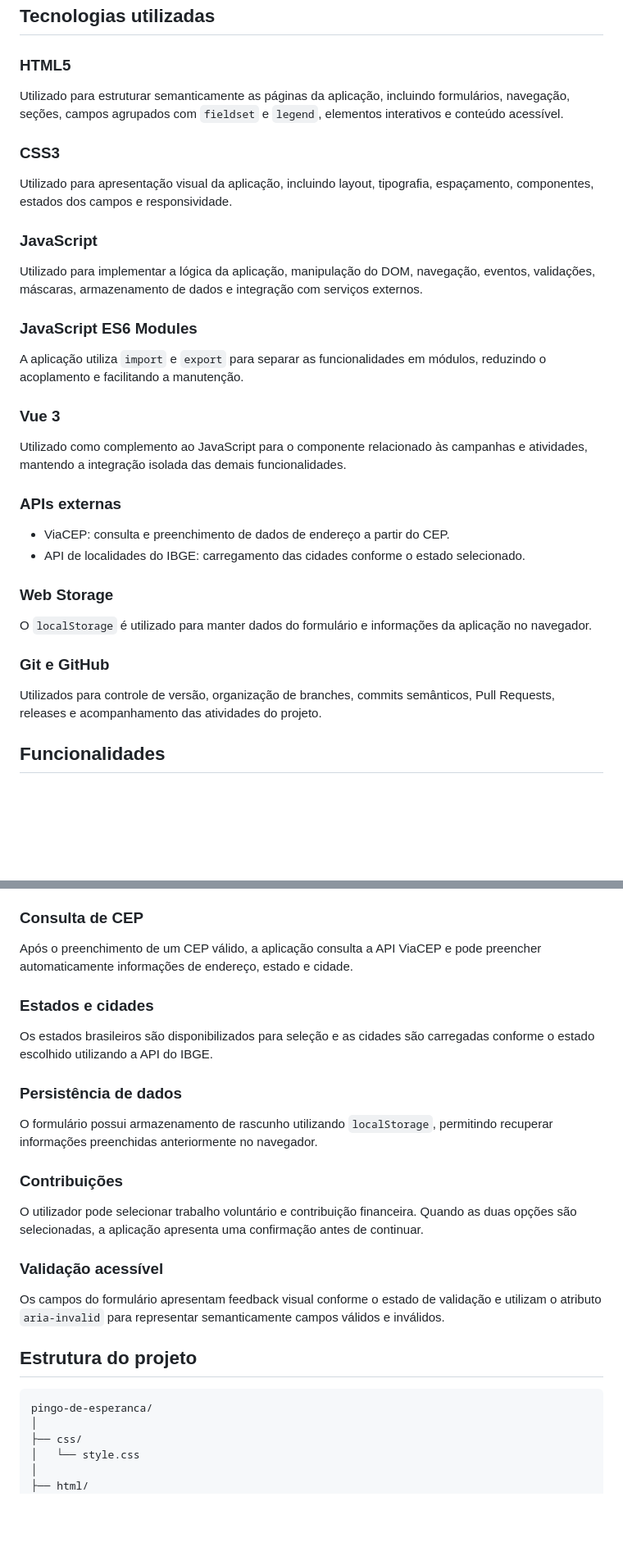
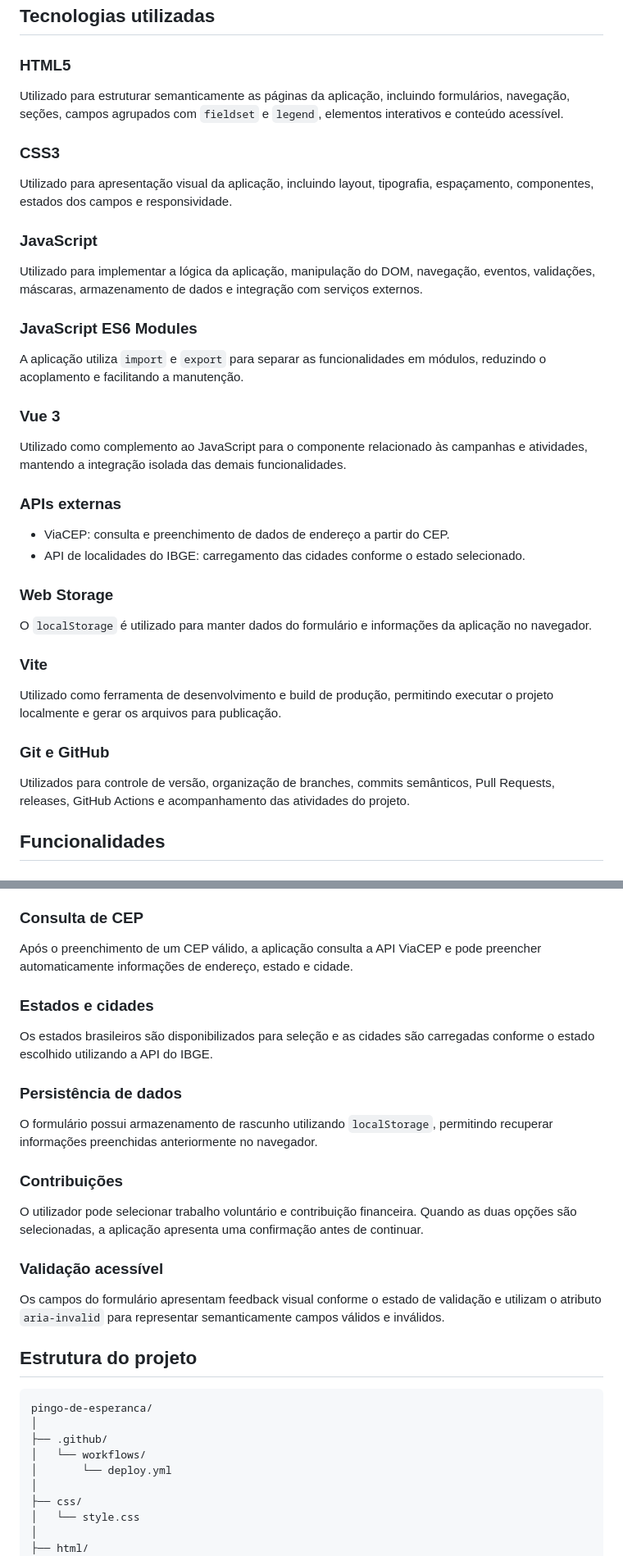
Before and after one commit to Megurine22/pingo-de-esperanca, a Markdown page: README.md, 2 parts joined by grey strips. Shown at 82% size. Rendered like a GitHub page; blank space fills up the shorter version.

````diff
--- a/README.md
+++ b/README.md
@@ -23,23 +27,28 @@ O projeto foi desenvolvido priorizando organização do código, separação de
 
 ### HTML5
 
-Utilizado para estruturar semanticamente as páginas da aplicação, incluindo formulários, navegação, seções, campos agrupados com `fieldset` e `legend`, elementos interativos e conteúdo acessível.
+Utilizado para estruturar semanticamente as páginas da aplicação, incluindo formulários,
+navegação, seções, campos agrupados com `fieldset` e `legend`, elementos interativos e conteúdo acessível.
 
 ### CSS3
 
-Utilizado para apresentação visual da aplicação, incluindo layout, tipografia, espaçamento, componentes, estados dos campos e responsividade.
+Utilizado para apresentação visual da aplicação, incluindo layout, tipografia,
+espaçamento, componentes, estados dos campos e responsividade.
 
 ### JavaScript
 
-Utilizado para implementar a lógica da aplicação, manipulação do DOM, navegação, eventos, validações, máscaras, armazenamento de dados e integração com serviços externos.
+Utilizado para implementar a lógica da aplicação, manipulação do DOM, navegação,
+eventos, validações, máscaras, armazenamento de dados e integração com serviços externos.
 
 ### JavaScript ES6 Modules
 
-A aplicação utiliza `import` e `export` para separar as funcionalidades em módulos, reduzindo o acoplamento e facilitando a manutenção.
+A aplicação utiliza `import` e `export` para separar as funcionalidades em módulos,
+reduzindo o acoplamento e facilitando a manutenção.
 
 ### Vue 3
 
-Utilizado como complemento ao JavaScript para o componente relacionado às campanhas e atividades, mantendo a integração isolada das demais funcionalidades.
+Utilizado como complemento ao JavaScript para o componente relacionado às campanhas e atividades,
+mantendo a integração isolada das demais funcionalidades.
 
 ### APIs externas
 
@@ -50,9 +59,15 @@ Utilizado como complemento ao JavaScript para o componente relacionado às campa
 
 O `localStorage` é utilizado para manter dados do formulário e informações da aplicação no navegador.
 
+### Vite
+
+Utilizado como ferramenta de desenvolvimento e build de produção,
+permitindo executar o projeto localmente e gerar os arquivos para publicação.
+
 ### Git e GitHub
 
-Utilizados para controle de versão, organização de branches, commits semânticos, Pull Requests, releases e acompanhamento das atividades do projeto.
+Utilizados para controle de versão, organização de branches, commits semânticos,
+Pull Requests, releases, GitHub Actions e acompanhamento das atividades do projeto.
 
 ## Funcionalidades
 
@@ -82,28 +97,37 @@ O formulário possui máscaras para:
 
 ### Consulta de CEP
 
-Após o preenchimento de um CEP válido, a aplicação consulta a API ViaCEP e pode preencher automaticamente informações de endereço, estado e cidade.
+Após o preenchimento de um CEP válido, a aplicação consulta a API ViaCEP
+e pode preencher automaticamente informações de endereço, estado e cidade.
 
 ### Estados e cidades
 
-Os estados brasileiros são disponibilizados para seleção e as cidades são carregadas conforme o estado escolhido utilizando a API do IBGE.
+Os estados brasileiros são disponibilizados para seleção e as cidades são carregadas
+conforme o estado escolhido utilizando a API do IBGE.
 
 ### Persistência de dados
 
-O formulário possui armazenamento de rascunho utilizando `localStorage`, permitindo recuperar informações preenchidas anteriormente no navegador.
+O formulário possui armazenamento de rascunho utilizando `localStorage`,
+permitindo recuperar informações preenchidas anteriormente no navegador.
 
 ### Contribuições
 
-O utilizador pode selecionar trabalho voluntário e contribuição financeira. Quando as duas opções são selecionadas, a aplicação apresenta uma confirmação antes de continuar.
+O utilizador pode selecionar trabalho voluntário e contribuição financeira.
+Quando as duas opções são selecionadas, a aplicação apresenta uma confirmação antes de continuar.
 
 ### Validação acessível
 
-Os campos do formulário apresentam feedback visual conforme o estado de validação e utilizam o atributo `aria-invalid` para representar semanticamente campos válidos e inválidos.
+Os campos do formulário apresentam feedback visual conforme o estado de validação
+e utilizam o atributo `aria-invalid` para representar semanticamente campos válidos e inválidos.
 
 ## Estrutura do projeto
 
 ```text
 pingo-de-esperanca/
+│
+├── .github/
+│   └── workflows/
+│       └── deploy.yml
 │
 ├── css/
 │   └── style.css
````
Also changed, not shown: other parts of README.md (+25 -23 lines).
